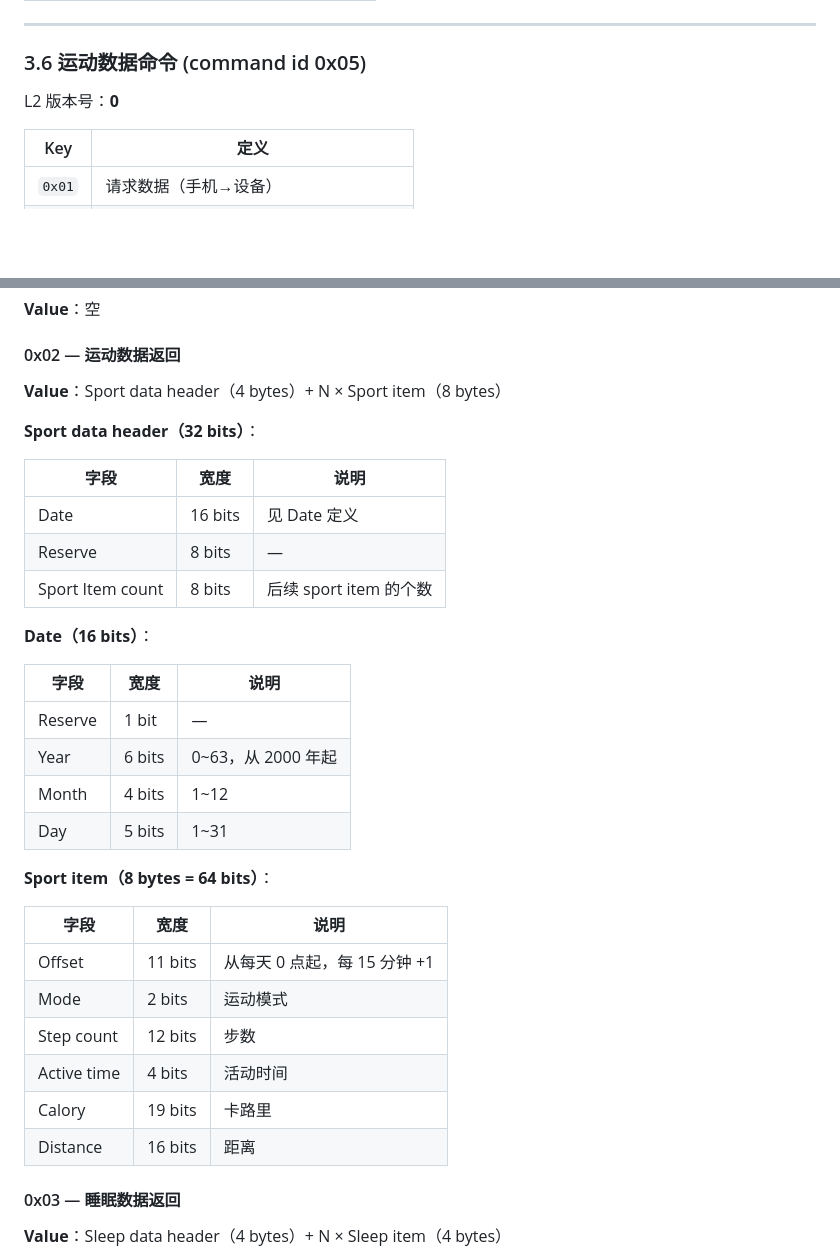
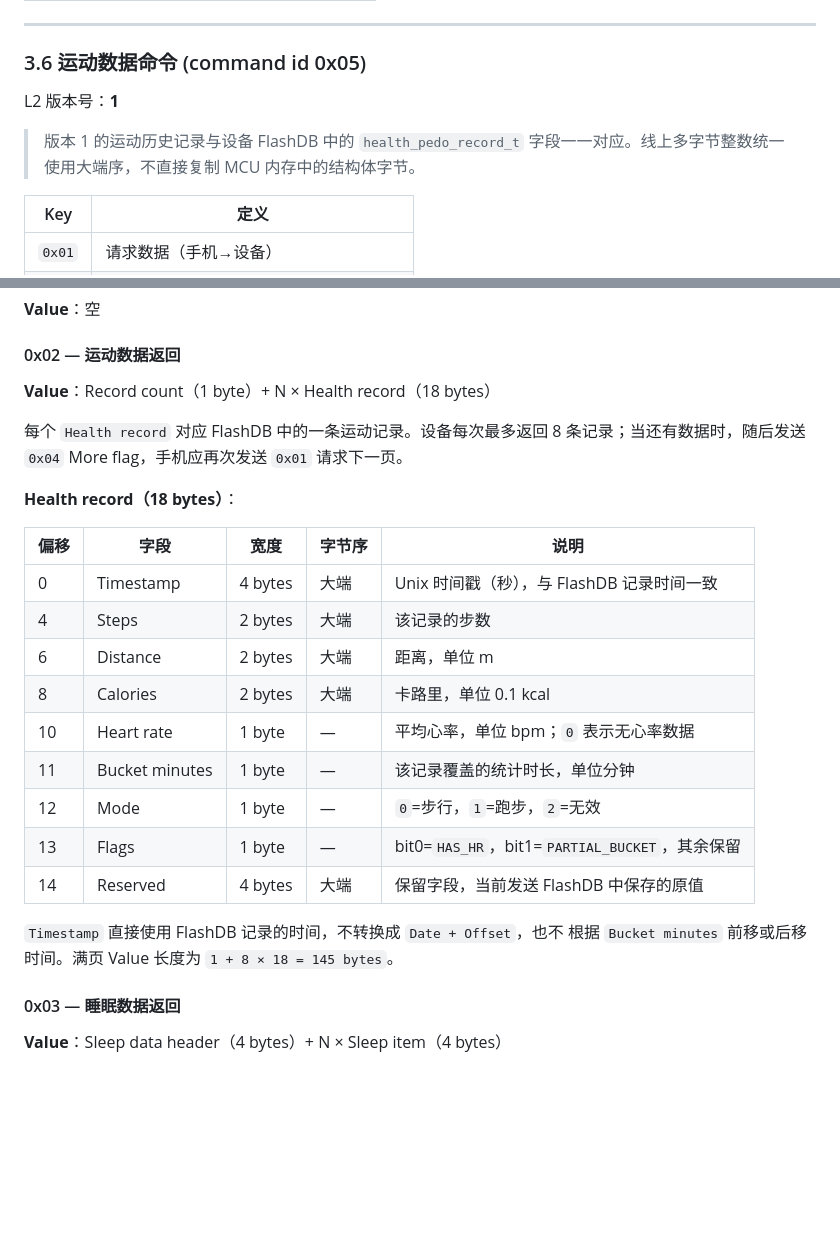
Before and after one commit to realmcu/hmi, a Markdown page: BLE_PROTOCOL_SPEC.md, 2 parts joined by grey strips. Rendered like a GitHub page; blank space fills up the shorter version.

Commit message:
修改协议文档
Change-Id: I1691e10b625bddf1adf24d76e49ccdb4452fa612

```diff
--- a/BLE_PROTOCOL_SPEC.md
+++ b/BLE_PROTOCOL_SPEC.md
@@ -374,7 +374,11 @@ L2 版本号：**0**
 
 ### 3.6 运动数据命令 (command id 0x05)
 
-L2 版本号：**0**
+L2 版本号：**1**
+
+> 版本 1 的运动历史记录与设备 FlashDB 中的 `health_pedo_record_t`
+> 字段一一对应。线上多字节整数统一使用大端序，不直接复制 MCU
+> 内存中的结构体字节。
 
 | Key | 定义 |
 |-----|------|
@@ -398,35 +402,29 @@ L2 版本号：**0**
 
 #### 0x02 — 运动数据返回
 
-**Value**：Sport data header（4 bytes）+ N × Sport item（8 bytes）
+**Value**：Record count（1 byte）+ N × Health record（18 bytes）
 
-**Sport data header（32 bits）**：
+每个 `Health record` 对应 FlashDB 中的一条运动记录。设备每次最多返回
+8 条记录；当还有数据时，随后发送 `0x04` More flag，手机应再次发送
+`0x01` 请求下一页。
 
-| 字段 | 宽度 | 说明 |
-|------|------|------|
-| Date | 16 bits | 见 Date 定义 |
-| Reserve | 8 bits | — |
-| Sport Item count | 8 bits | 后续 sport item 的个数 |
+**Health record（18 bytes）**：
 
-**Date（16 bits）**：
+| 偏移 | 字段 | 宽度 | 字节序 | 说明 |
+|------|------|------|--------|------|
+| 0 | Timestamp | 4 bytes | 大端 | Unix 时间戳（秒），与 FlashDB 记录时间一致 |
+| 4 | Steps | 2 bytes | 大端 | 该记录的步数 |
+| 6 | Distance | 2 bytes | 大端 | 距离，单位 m |
+| 8 | Calories | 2 bytes | 大端 | 卡路里，单位 0.1 kcal |
+| 10 | Heart rate | 1 byte | — | 平均心率，单位 bpm；`0` 表示无心率数据 |
+| 11 | Bucket minutes | 1 byte | — | 该记录覆盖的统计时长，单位分钟 |
+| 12 | Mode | 1 byte | — | `0`=步行，`1`=跑步，`2`=无效 |
+| 13 | Flags | 1 byte | — | bit0=`HAS_HR`，bit1=`PARTIAL_BUCKET`，其余保留 |
+| 14 | Reserved | 4 bytes | 大端 | 保留字段，当前发送 FlashDB 中保存的原值 |
 
-| 字段 | 宽度 | 说明 |
-|------|------|------|
-| Reserve | 1 bit | — |
-| Year | 6 bits | 0~63，从 2000 年起 |
-| Month | 4 bits | 1~12 |
-| Day | 5 bits | 1~31 |
-
-**Sport item（8 bytes = 64 bits）**：
-
-| 字段 | 宽度 | 说明 |
-|------|------|------|
-| Offset | 11 bits | 从每天 0 点起，每 15 分钟 +1 |
-| Mode | 2 bits | 运动模式 |
-| Step count | 12 bits | 步数 |
-| Active time | 4 bits | 活动时间 |
-| Calory | 19 bits | 卡路里 |
-| Distance | 16 bits | 距离 |
+`Timestamp` 直接使用 FlashDB 记录的时间，不转换成 `Date + Offset`，也不
+根据 `Bucket minutes` 前移或后移时间。满页 Value 长度为
+`1 + 8 × 18 = 145 bytes`。
 
 #### 0x03 — 睡眠数据返回
 
```
